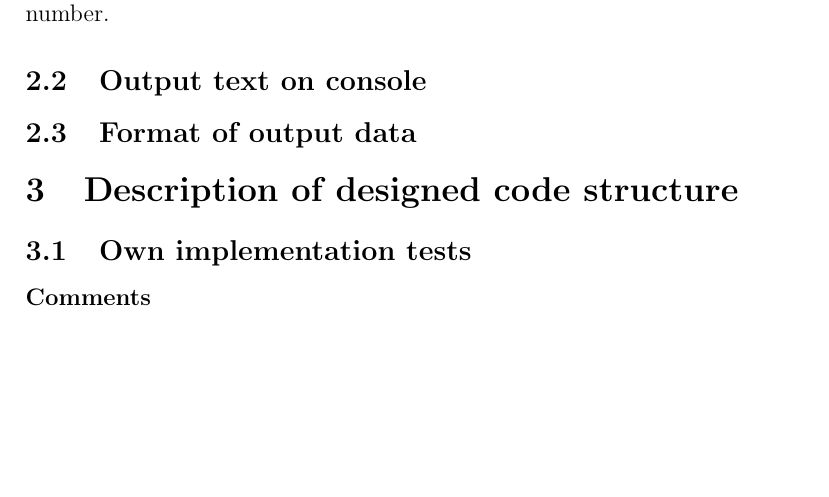
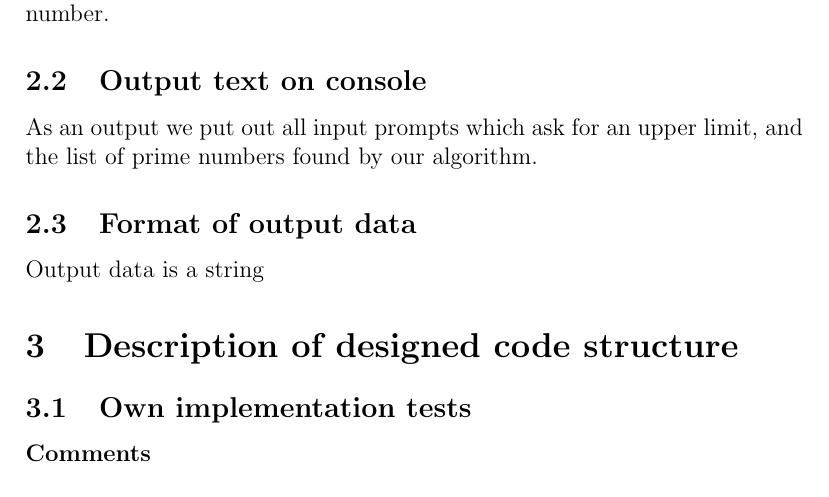
Before and after one commit to kuchyx/ECRYPT_PROJECT, a LaTeX document (report/report.tex): part of page 2 of 2, cut so that both start at the same text, the shorter picture padded with empty space. Compiled offline with pdfLaTeX.

Commit message:
feat: output text

```diff
--- a/report/report.tex
+++ b/report/report.tex
@@ -24,7 +24,9 @@ we return array of prime numbers to function which prints those numbers
 There is single input, variable named $num$ which is the upper limit of numbers to checked \\
 It is a simple int variable, it cannot be less than 2 and has to be a whole number.
 \subsection{Output text on console}
+As an output we put out all input prompts which ask for an upper limit, and the list of prime numbers found by our algorithm.
 \subsection{Format of output data}
+Output data is a string
 \section{Description of designed code structure}
 \subsection{Own implementation tests}
 \paragraph{Comments}
```
